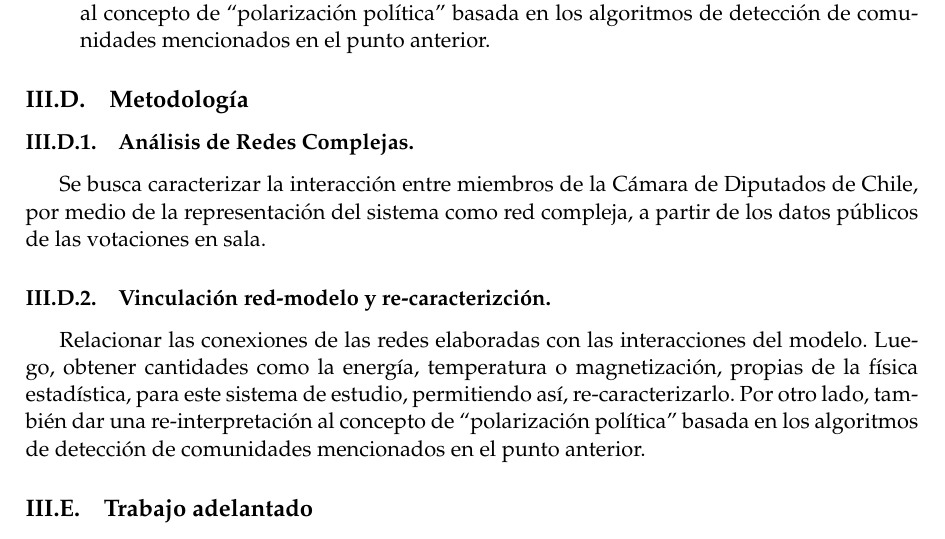
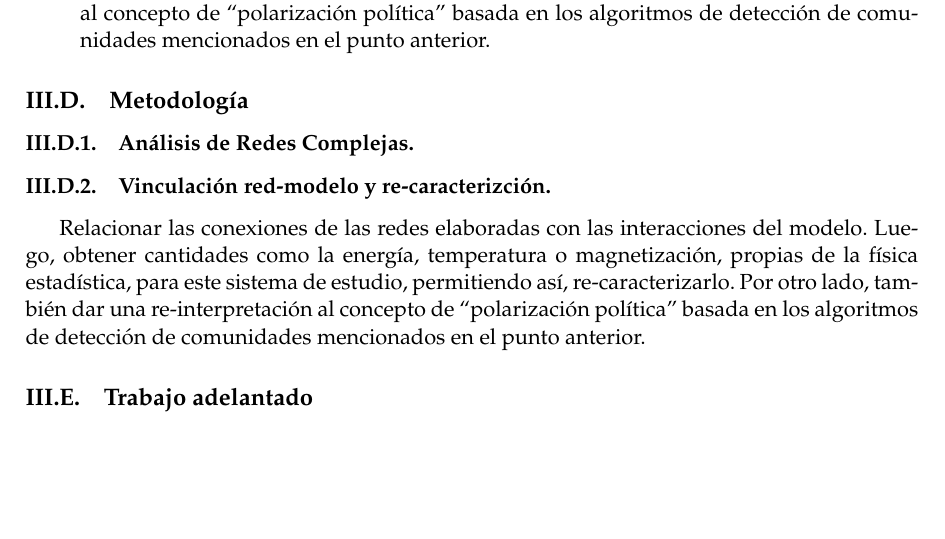
Before and after one commit to bedw8/proyecto-tesis, a LaTeX thesis (main.tex): part of page 4 of 5, cut so that both start at the same text, the shorter picture padded with empty space. Compiled offline with pdfLaTeX.

Commit message:
mini cambios

```diff
--- a/main.tex
+++ b/main.tex
@@ -103,9 +103,10 @@ Finalmente, se espera poder interpretar las conexiones de las redes complejas el
 \end{itemize}
 
 \subsection{Metodología}
-\subsubsection{Análisis de Redes Complejas.} Se busca caracterizar la interacción entre miembros de la Cámara de Diputados de Chile, por medio de la representación del sistema como red compleja, a partir de los datos públicos de las votaciones en sala.
+\subsubsection{Análisis de Redes Complejas.}
+%Se busca caracterizar la interacción entre miembros de la Cámara de Diputados de Chile, por medio de la representación del sistema como red compleja, a partir de los datos públicos de las votaciones en sala.
 %Se propone usar el siguiente modelo para la construcción de la red.\\
-%
+
 %Se considerará cada diputado/a un nodo, y estos se conectarán entre sí, si coinciden al votar en las distintas votaciones en Sala. Por ejemplo si el parlamentario $a$, en una votación en particular, vota lo mismo (A favor, En contra, Abstención) que el parlamentario $b$, entonces hay una conexión entre $a$ y $b$
 %
 %
```
